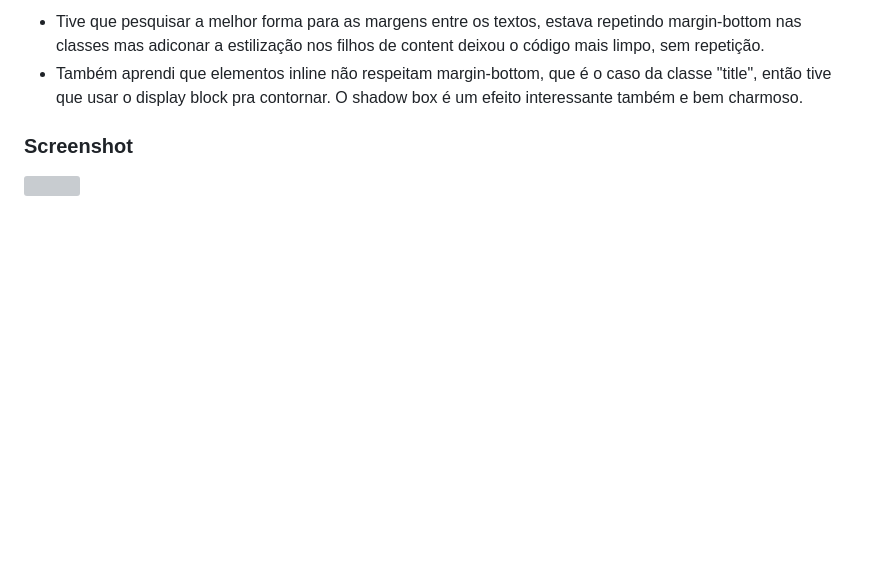
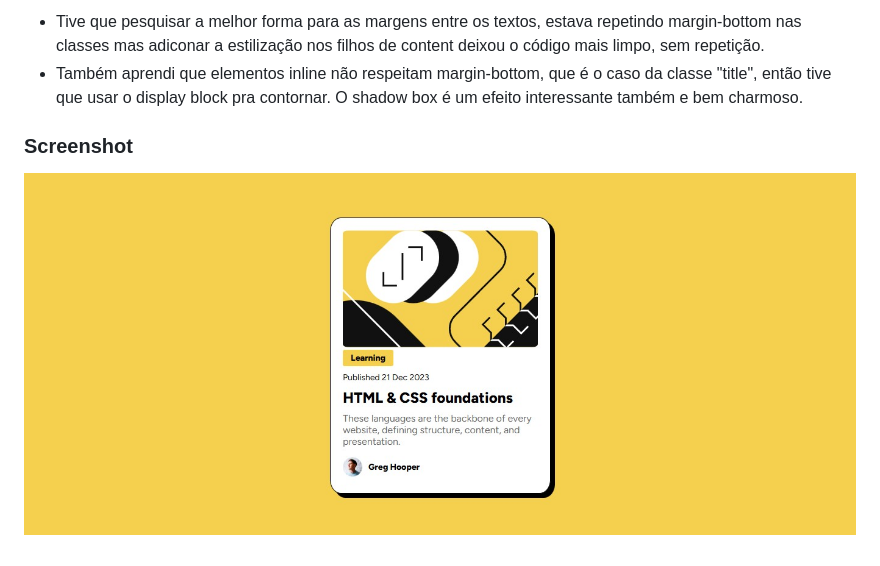
Before and after one commit to patsouza/blog-preview-card, a Markdown page: README.md, the part around the change. Rendered like a GitHub page; pictures changed too: assets/images/screenshot.jpg (added); blank space fills up the shorter version; grey boxes are pictures that could not be loaded.

Commit message:
readme atualizado

```diff
--- a/README-template.md
+++ b/README.md
@@ -8,4 +8,4 @@ O shadow box é um efeito interessante também e bem charmoso.
 
 ### Screenshot
 
-![](./screenshot.jpg)
+![](/assets/images/screenshot.jpg)
```
Also changed, not shown: 1 other file.
